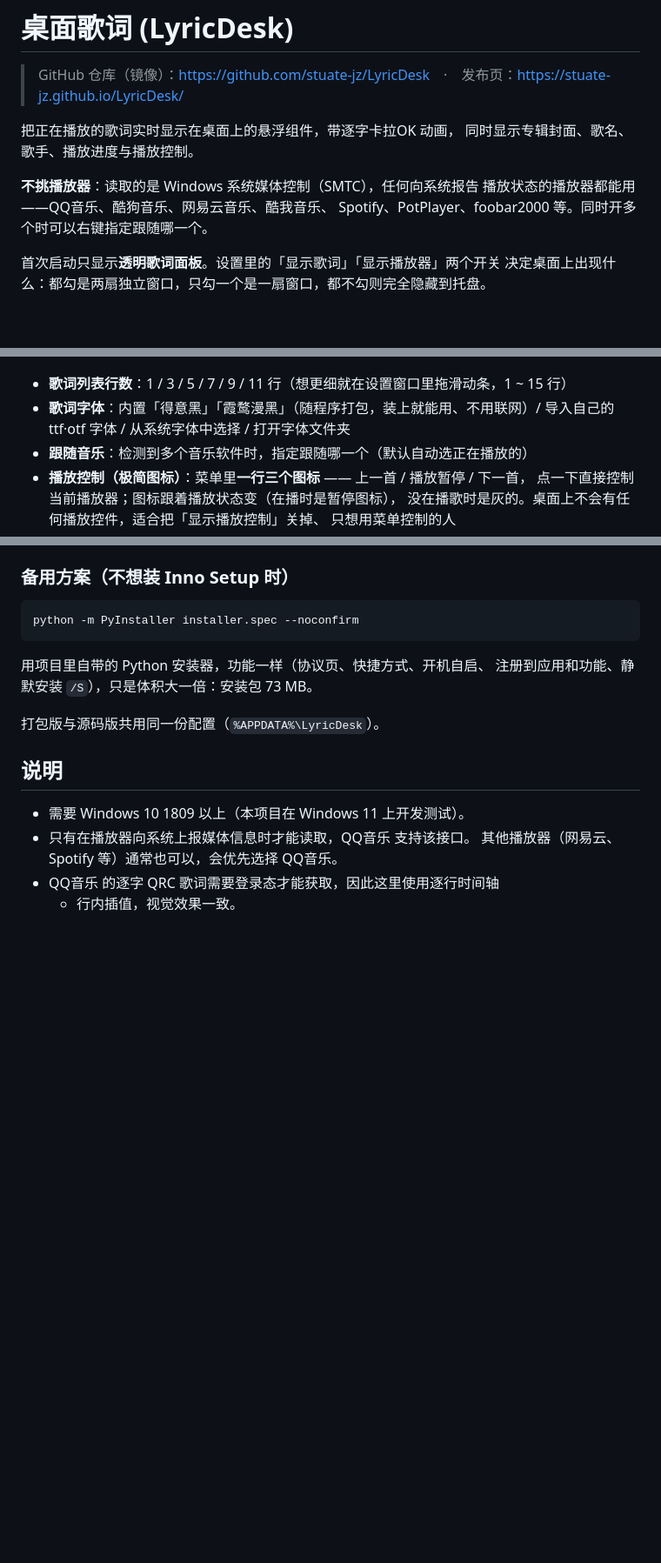
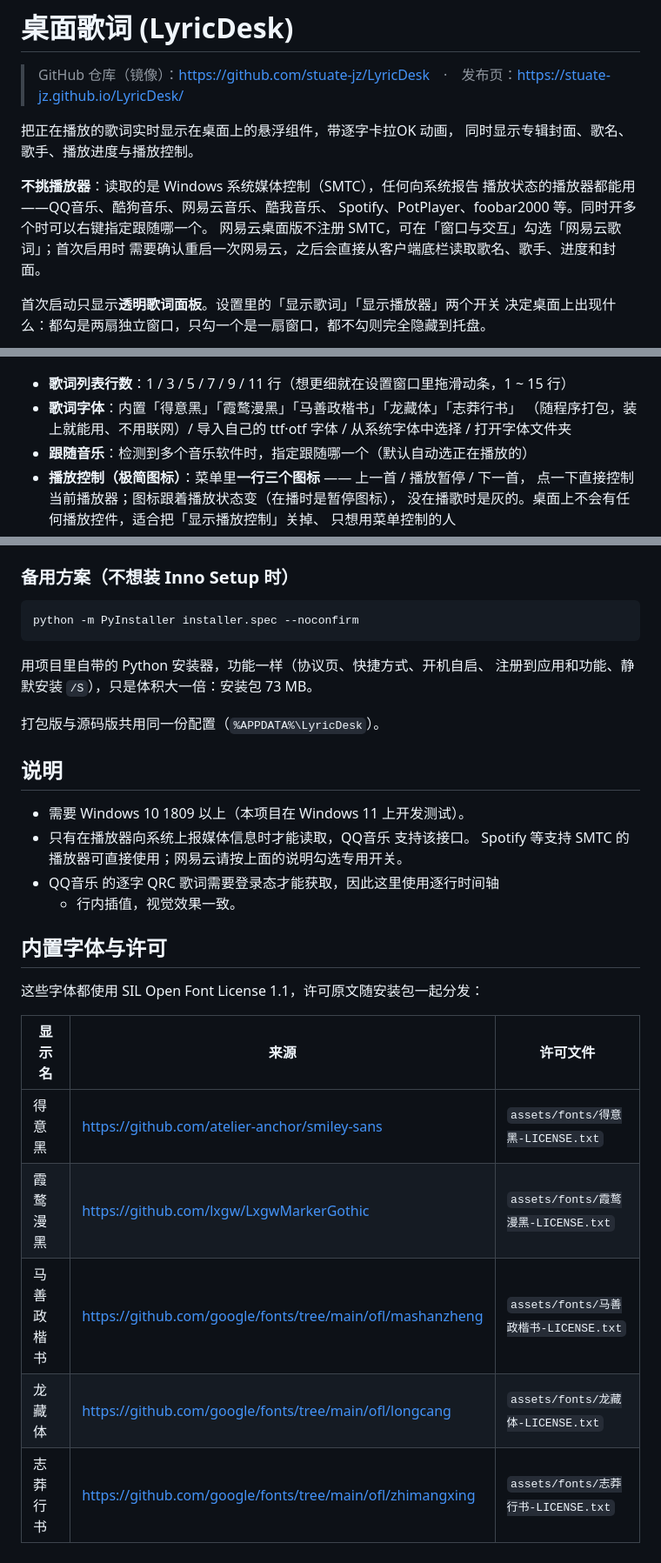
Before and after one commit to stuate-jz/LyricDesk, a Markdown page: README.md, 3 parts joined by grey strips. Shown at 87% size. Drawn GitHub-style; blank space fills up the shorter version.

```diff
--- a/README.md
+++ b/README.md
@@ -8,6 +8,8 @@
 **不挑播放器**：读取的是 Windows 系统媒体控制（SMTC），任何向系统报告
 播放状态的播放器都能用——QQ音乐、酷狗音乐、网易云音乐、酷我音乐、
 Spotify、PotPlayer、foobar2000 等。同时开多个时可以右键指定跟随哪一个。
+网易云桌面版不注册 SMTC，可在「窗口与交互」勾选「网易云歌词」；首次启用时
+需要确认重启一次网易云，之后会直接从客户端底栏读取歌名、歌手、进度和封面。
 
 首次启动只显示**透明歌词面板**。设置里的「显示歌词」「显示播放器」两个开关
 决定桌面上出现什么：都勾是两扇独立窗口，只勾一个是一扇窗口，都不勾则完全隐藏到托盘。
@@ -110,7 +112,8 @@ pythonw run.pyw
 
 ![唱片样式](assets/screenshots/screenshot-album-styles.png)
 - **歌词列表行数**：1 / 3 / 5 / 7 / 9 / 11 行（想更细就在设置窗口里拖滑动条，1 ~ 15 行）
-- **歌词字体**：内置「得意黑」「霞鹜漫黑」（随程序打包，装上就能用、不用联网）/
+- **歌词字体**：内置「得意黑」「霞鹜漫黑」「马善政楷书」「龙藏体」「志莽行书」
+  （随程序打包，装上就能用、不用联网）/
   导入自己的 ttf·otf 字体 / 从系统字体中选择 / 打开字体文件夹
 - **跟随音乐**：检测到多个音乐软件时，指定跟随哪一个（默认自动选正在播放的）
 - **播放控制（极简图标）**：菜单里**一行三个图标** —— 上一首 / 播放暂停 / 下一首，
@@ -237,6 +242,18 @@ python -m PyInstaller installer.spec --noconfirm
 
 - 需要 Windows 10 1809 以上（本项目在 Windows 11 上开发测试）。
 - 只有在播放器向系统上报媒体信息时才能读取，QQ音乐 支持该接口。
-  其他播放器（网易云、Spotify 等）通常也可以，会优先选择 QQ音乐。
+  Spotify 等支持 SMTC 的播放器可直接使用；网易云请按上面的说明勾选专用开关。
 - QQ音乐 的逐字 QRC 歌词需要登录态才能获取，因此这里使用逐行时间轴
   + 行内插值，视觉效果一致。
+
+## 内置字体与许可
+
+这些字体都使用 SIL Open Font License 1.1，许可原文随安装包一起分发：
+
+| 显示名 | 来源 | 许可文件 |
+| --- | --- | --- |
+| 得意黑 | <https://github.com/atelier-anchor/smiley-sans> | `assets/fonts/得意黑-LICENSE.txt` |
+| 霞鹜漫黑 | <https://github.com/lxgw/LxgwMarkerGothic> | `assets/fonts/霞鹜漫黑-LICENSE.txt` |
+| 马善政楷书 | <https://github.com/google/fonts/tree/main/ofl/mashanzheng> | `assets/fonts/马善政楷书-LICENSE.txt` |
+| 龙藏体 | <https://github.com/google/fonts/tree/main/ofl/longcang> | `assets/fonts/龙藏体-LICENSE.txt` |
+| 志莽行书 | <https://github.com/google/fonts/tree/main/ofl/zhimangxing> | `assets/fonts/志莽行书-LICENSE.txt` |
```
Also changed, not shown: other parts of README.md (+5 -3 lines), release-page/README.md (+9 -7 lines), assets/screenshots/screenshot-fonts.png, 12 other files.
